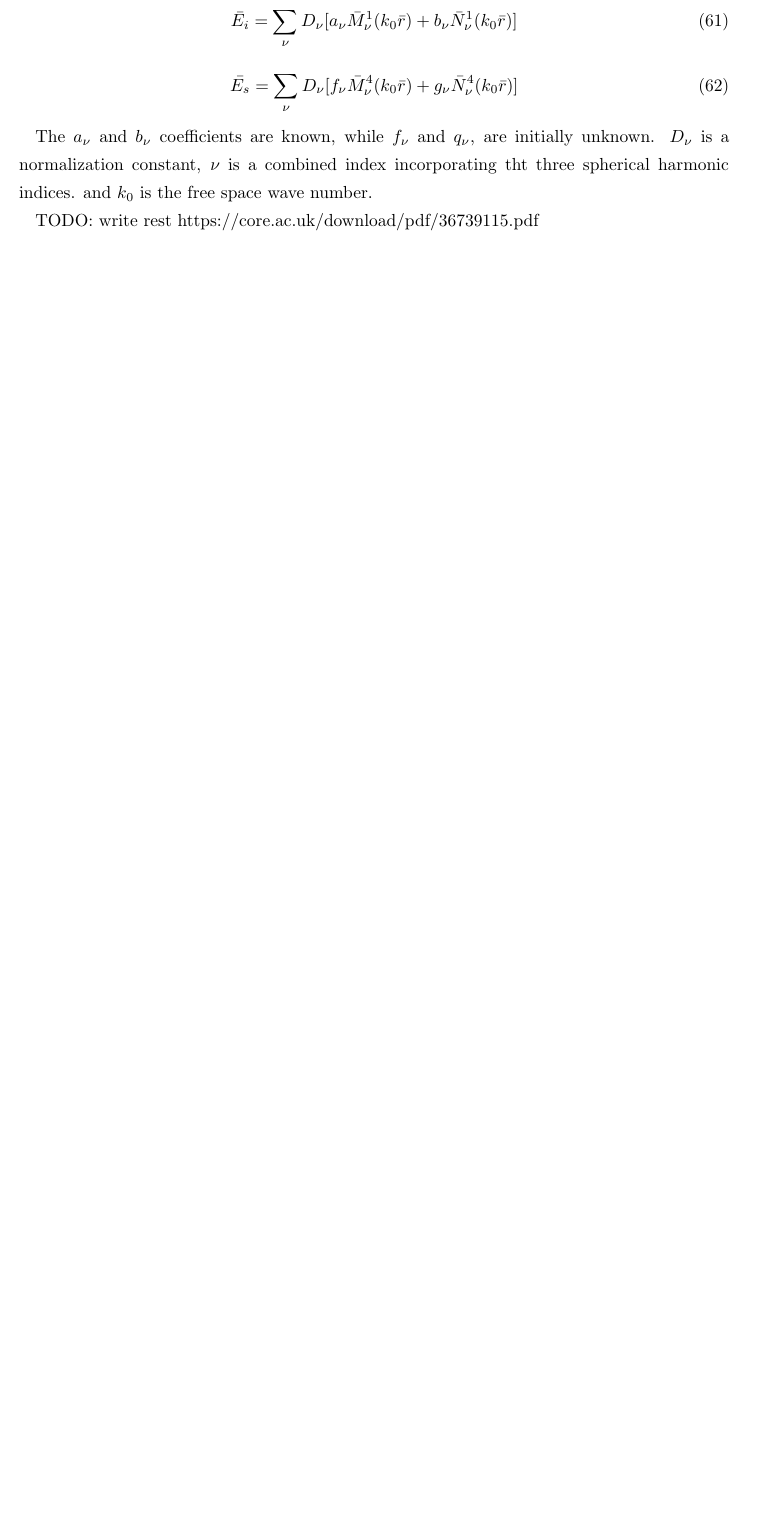
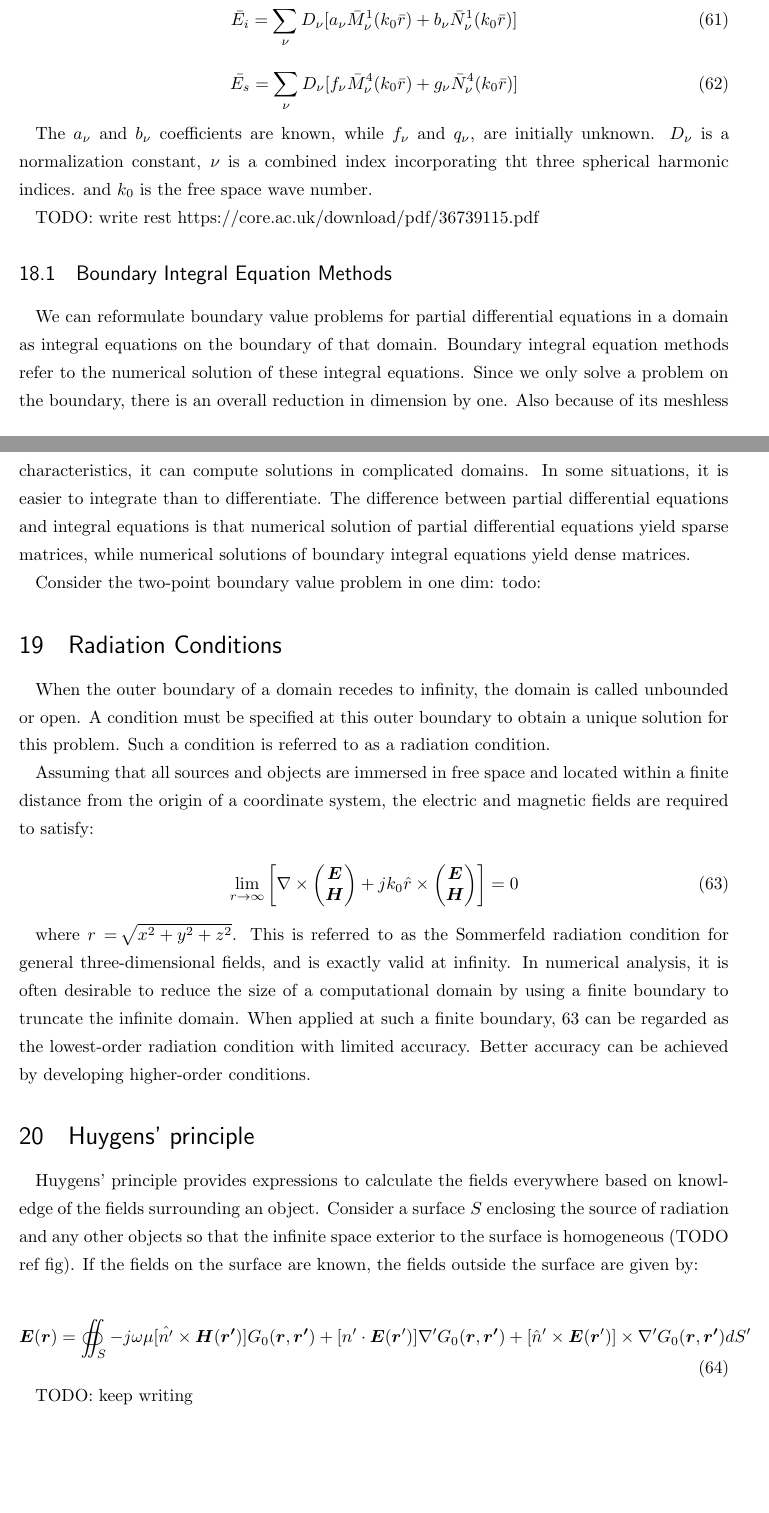
Before and after one commit to greenteabiscuit/lab-papers, a LaTeX thesis (english-ver/english-thesis.tex): part of page 18 of 19 before the commit and two parts of pages 18 and 19 of 21 after it, the two joined at a grey line, cut so that both start at the same text, the shorter picture padded with empty space. Compiled offline with pLaTeX and dvipdfmx.

Commit message:
reached 20 pages

```diff
--- a/english-ver/english-thesis.tex
+++ b/english-ver/english-thesis.tex
@@ -5,6 +5,7 @@
 % 数式
 \usepackage{amsmath,amsfonts}
 \usepackage{bm}
+\usepackage{esint} % for double contour
 % 画像
 \usepackage[dvipdfmx]{graphicx}
 \bibliographystyle{myjunsrt}
@@ -943,3 +960,71 @@ three spherical harmonic indices. and $k_0$ is the free space wave number.
 
 TODO: write rest https://core.ac.uk/download/pdf/36739115.pdf
 
+\subsection{Boundary Integral Equation Methods}
+
+We can reformulate boundary value problems for partial differential equations in a
+domain as integral equations on the boundary of that domain.
+Boundary integral equation methods refer to the numerical
+solution of these integral equations.
+Since we only solve a problem on the boundary, there is an
+overall reduction in dimension by one.
+Also because of its meshless characteristics,
+it can compute solutions in complicated domains.
+In some situations, it is easier to integrate than to differentiate.
+The difference between partial differential equations and integral equations is that
+numerical solution of partial differential equations yield sparse matrices, while
+numerical solutions of boundary integral equations yield dense
+matrices.
+
+Consider the two-point boundary value problem in one dim: todo: % https://appliedmath.ucmerced.edu/sites/appliedmath.ucmerced.edu/files/page/documents/introduction_to_boundary_integral_equation_methods.pdf
+
+\section{Radiation Conditions}
+
+When the outer boundary of a domain recedes to infinity,
+the domain is called unbounded or open.
+A condition must be specified at this outer boundary to obtain a unique solution
+for this problem.
+Such a condition is referred to as a radiation condition.
+
+Assuming that all sources and objects are immersed in free space
+and located within a finite distance from the origin of a coordinate system,
+the electric and magnetic fields are required to satisfy:
+
+\begin{equation} \label{eq:sommerfeld_radiation_condition_infinite}
+  \lim_{r \to \infty}\left[\nabla\times\begin{pmatrix}
+    \boldsymbol{E} \\
+    \boldsymbol{H}
+  \end{pmatrix} + jk_0\hat{r} \times\begin{pmatrix}
+    \boldsymbol{E} \\
+    \boldsymbol{H}
+  \end{pmatrix}\right] = 0
+\end{equation}
+
+where $r = \sqrt[]{x^2 + y^2 + z ^2}$.
+This is referred to as the Sommerfeld radiation condition for general three-dimensional fields,
+and is exactly valid at infinity.
+In numerical analysis,
+it is often desirable to reduce the size of a computational domain
+by using a finite boundary to truncate the infinite domain.
+When applied at such a finite boundary,
+\ref{eq:sommerfeld_radiation_condition_infinite} can be regarded as the
+lowest-order radiation condition with limited accuracy.
+Better accuracy can be achieved by developing higher-order conditions.
+
+\section{Huygens' principle}
+
+Huygens' principle provides expressions to calculate the fields everywhere based
+on knowledge of the fields surrounding an object.
+Consider a surface $S$ enclosing the source of radiation and any other objects
+so that the infinite space exterior to the surface is homogeneous (TODO ref fig).
+If the fields on the surface are known, the fields outside the surface are given by:
+
+\begin{equation}
+  \boldsymbol{E}(\boldsymbol{r}) = \oiint_S{-j\omega\mu[\hat{n'} \\
+  \times \boldsymbol{H}(\boldsymbol{r'})]G_0(\boldsymbol{r}, \boldsymbol{r'}) \\
+  + [n'\cdot\boldsymbol{E}(\boldsymbol{r}')]\nabla'G_0(\boldsymbol{r}, \boldsymbol{r'}) \\
+  + [\hat{n}' \times \boldsymbol{E}(\boldsymbol{r}')] \\
+  \times \nabla'G_0(\boldsymbol{r}, \boldsymbol{r'})}dS'
+\end{equation}
+
+TODO: keep writing
@@ -946,3 +1037,7 @@ TODO: write rest https://core.ac.uk/download/pdf/36739115.pdf
+TODO: insert figure
+
+\section{Rod Antennas}
+
 \section{Directivity Results}
 
 \newpage
```
Also changed, not shown: english-ver/common_bibliography.bib (+2 -0 lines), english-ver/english-thesis.tex (22 more changed lines).
